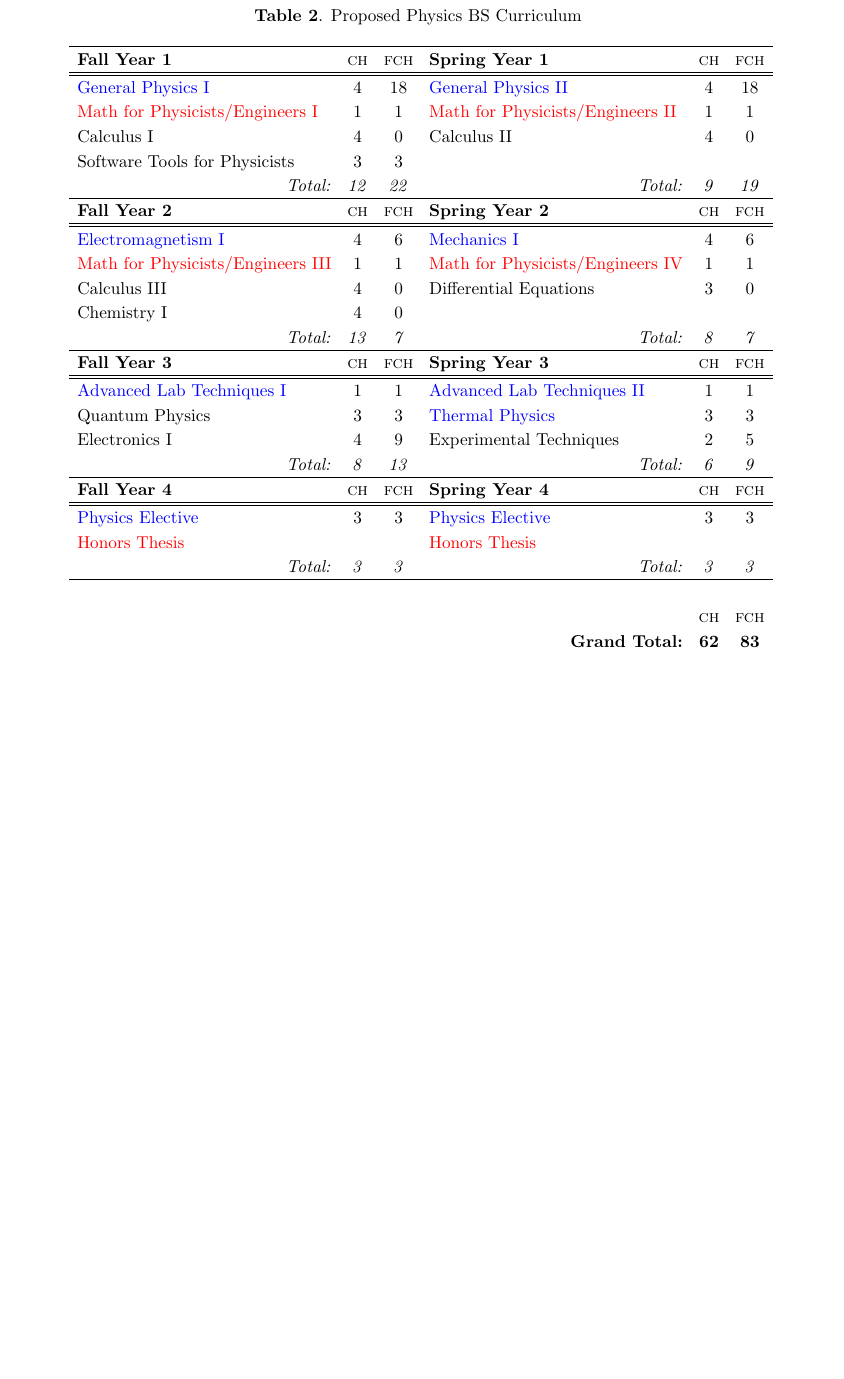
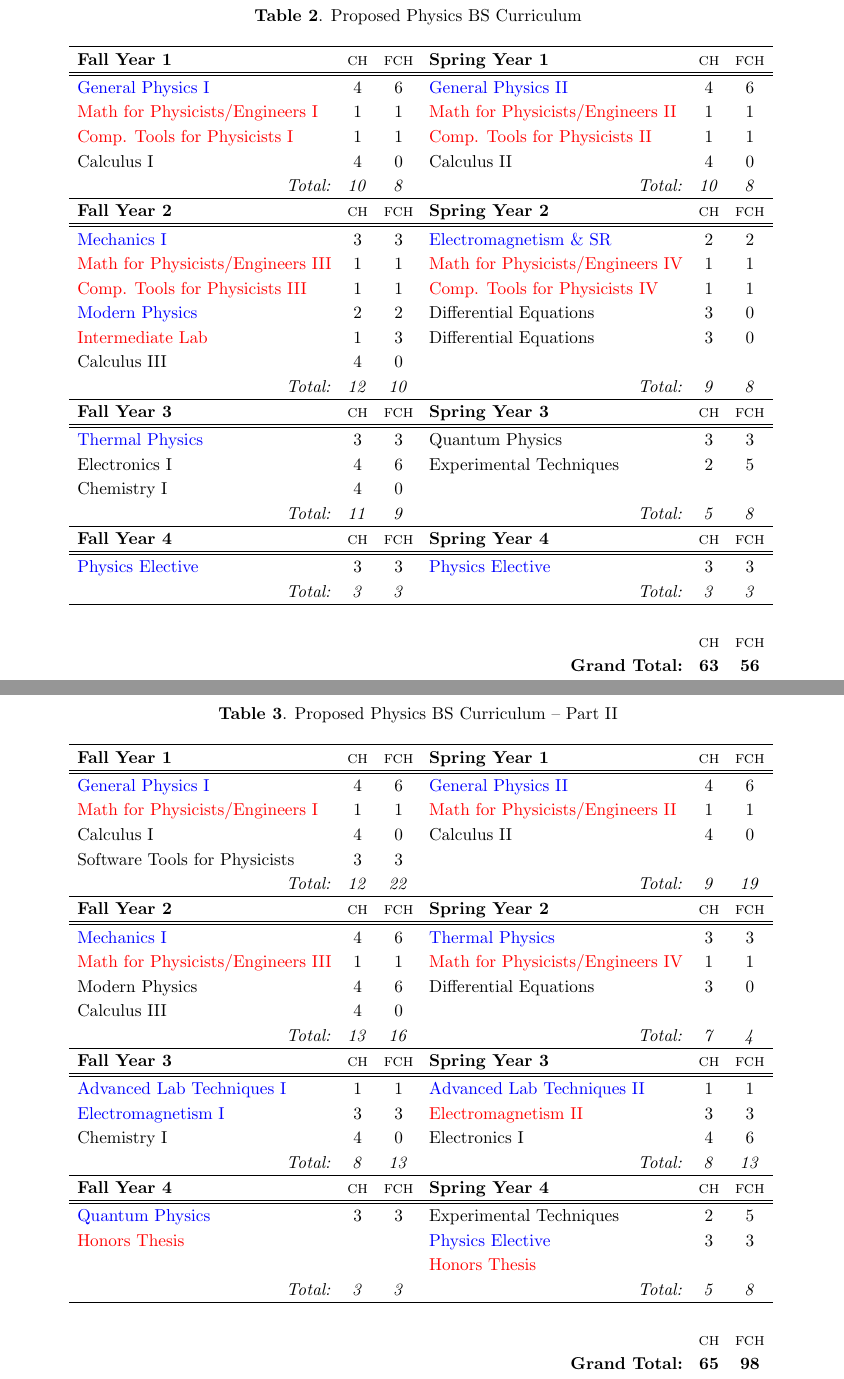
Before and after one commit to rfinn/siena-physics, a LaTeX CV (curriculum/moustakas-proposal-17may03.tex): part of page 3 of 7 before the commit and two parts of pages 3 and 4 of 9 after it, the two joined at a grey line, cut so that both start at the same text, the shorter picture padded with empty space. Compiled offline with pdfLaTeX; an older LaTeX class or package is replaced by its successor.

Commit message:
edits during meeting

```diff
--- a/curriculum/moustakas-proposal-17may03.tex
+++ b/curriculum/moustakas-proposal-17may03.tex
@@ -140,7 +139,65 @@ existing courses which would be modified as described below.
 {\bf Fall Year 1} & {\sc ch} & {\sc fch} & {\bf Spring Year 1} & {\sc ch} & {\sc fch}  \\
 \hline
 \hline
-\blue{General Physics I}                 & 4 & 18 & \blue{General Physics II} & 4 & 18 \\
+\blue{General Physics I}                   & 4 & 6 & \blue{General Physics II} & 4 & 6 \\
+\red{Math for Physicists/Engineers I}      & 1 & 1 & \red{Math for Physicists/Engineers II} & 1 & 1 \\
+\red{Comp. Tools for Physicists I} & 1 & 1 & \red{Comp. Tools for Physicists II} & 1 & 1 \\
+Calculus I                                 & 4 & 0 & Calculus II & 4 & 0 \\
+%Software Tools for Physicists              & 3 & 3 &             &   &   \\
+\multicolumn{1}{r}{\emph{Total:}} & \emph{10} & \emph{8} &
+\multicolumn{1}{r}{\emph{Total:}} & \emph{10} & \emph{8} \\
+
+\hline
+{\bf Fall Year 2} & {\sc ch} & {\sc fch} & {\bf Spring Year 2} & {\sc ch} & {\sc fch} \\
+\hline
+\hline
+\blue{Mechanics I}                           & 3 & 3 & \blue{Electromagnetism \&   SR} & 2 & 2 \\
+\red{Math for Physicists/Engineers III}      & 1 & 1 & \red{Math for Physicists/Engineers IV} & 1 & 1 \\
+\red{Comp. Tools for Physicists III} & 1 & 1 & \red{Comp. Tools for Physicists IV} & 1 & 1 \\
+\blue{Modern Physics}                        & 2 & 2 & Differential Equations    & 3 & 0 \\
+\red{Intermediate Lab}                       & 1 & 3 & Differential Equations    & 3 & 0 \\
+Calculus III                                 & 4 & 0 &                           &   &   \\
+%Chemistry I                            & 4 & 0 &                        &   &  \\
+\multicolumn{1}{r}{\emph{Total:}} & \emph{12} & \emph{10} &
+\multicolumn{1}{r}{\emph{Total:}} & \emph{9}  & \emph{8} \\
+
+\hline
+{\bf Fall Year 3} & {\sc ch} & {\sc fch} & {\bf Spring Year 3} & {\sc ch} & {\sc fch}  \\
+\hline
+\hline
+%\blue{Advanced Lab Techniques I} & 1 & 1 & \blue{Advanced Lab Techniques II} & 1 & 1 \\
+\blue{Thermal Physics}           & 3 & 3 & Quantum Physics         & 3 & 3 \\
+Electronics I                    & 4 & 6 & Experimental Techniques & 2 & 5 \\
+Chemistry I                      & 4 & 0 &                         &   &   \\
+%Chemistry I          & 4 & Linear Algebra & 3 \medskip \\
+\multicolumn{1}{r}{\emph{Total:}} & \emph{11} & \emph{9} &
+\multicolumn{1}{r}{\emph{Total:}} & \emph{5}  & \emph{8} \\
+
+\hline
+{\bf Fall Year 4} & {\sc ch} & {\sc fch} & {\bf Spring Year 4} & {\sc ch} & {\sc fch} \\
+\hline
+\hline
+\blue{Physics Elective} & 3 & 3 & \blue{Physics Elective}  & 3 & 3 \\
+%\red{Honors Thesis} &   &   & \red{Honors Thesis}  &  &  \\
+\multicolumn{1}{r}{\emph{Total:}} & \emph{3} & \emph{3} &
+\multicolumn{1}{r}{\emph{Total:}} & \emph{3}  & \emph{3} \\
+\hline \\
+ &   &   &  & {\sc ch} & {\sc fch} \\
+ &   &   & \multicolumn{1}{r}{{\bf Grand Total:}} & {\bf 63} & {\bf 56} \\
+%\red{Advanced Physics Topics} or & 3 & Experimental Techniques & 2 \\
+%\hspace{3mm} Physics Elective &   &  &  \\
+%\red{Honors Thesis} &   & \red{Honors Thesis} &   \\
+\end{longtable}
+
+\newpage
+
+\begin{longtable}{lcclcc}
+\caption{Proposed Physics BS Curriculum -- Part II}\label{table:bs2} \\
+\hline
+{\bf Fall Year 1} & {\sc ch} & {\sc fch} & {\bf Spring Year 1} & {\sc ch} & {\sc fch}  \\
+\hline
+\hline
+\blue{General Physics I}                 & 4 & 6 & \blue{General Physics II} & 4 & 6 \\
 \red{Math for Physicists/Engineers I} & 1 &  1 & \red{Math for Physicists/Engineers II} & 1 & 1 \\
 Calculus I                               & 4 &  0 & Calculus II & 4 & 0 \\
 Software Tools for Physicists            & 3 &  3 &             &   &   \\
@@ -151,35 +208,36 @@ Software Tools for Physicists            & 3 &  3 &             &   &   \\
 {\bf Fall Year 2} & {\sc ch} & {\sc fch} & {\bf Spring Year 2} & {\sc ch} & {\sc fch} \\
 \hline
 \hline
-\blue{Electromagnetism I}                  & 4 & 6 & \blue{Mechanics I}     & 4 & 6 \\
+\blue{Mechanics I}                      & 4 & 6 & \blue{Thermal Physics} & 3 & 3 \\
 \red{Math for Physicists/Engineers III} & 1 & 1 & \red{Math for Physicists/Engineers IV} & 1 & 1 \\
-Calculus III                               & 4 & 0 & Differential Equations & 3 & 0 \\
-Chemistry I                                & 4 & 0 &                        &   &  \\
-\multicolumn{1}{r}{\emph{Total:}} & \emph{13} & \emph{7} &
-\multicolumn{1}{r}{\emph{Total:}} & \emph{8}  & \emph{7} \\
+Modern Physics                          & 4 & 6 & Differential Equations & 3 & 0 \\
+Calculus III                            & 4 & 0 & \\
+\multicolumn{1}{r}{\emph{Total:}} & \emph{13} & \emph{16} &
+\multicolumn{1}{r}{\emph{Total:}} & \emph{7}  & \emph{4} \\
 
 \hline
 {\bf Fall Year 3} & {\sc ch} & {\sc fch} & {\bf Spring Year 3} & {\sc ch} & {\sc fch}  \\
 \hline
 \hline
 \blue{Advanced Lab Techniques I} & 1 & 1 & \blue{Advanced Lab Techniques II} & 1 & 1 \\
-Quantum Physics                  & 3 & 3 & \blue{Thermal Physics}            & 3 & 3 \\
-Electronics I                    & 4 & 9 & Experimental Techniques           & 2 & 5 \\
+\blue{Electromagnetism I}        & 3 & 3 & \red{Electromagnetism II}         & 3 & 3 \\
+Chemistry I                      & 4 & 0 & Electronics I                     & 4 & 6 \\
 %Chemistry I          & 4 & Linear Algebra & 3 \medskip \\
 \multicolumn{1}{r}{\emph{Total:}} & \emph{8} & \emph{13} &
-\multicolumn{1}{r}{\emph{Total:}} & \emph{6}  & \emph{9} \\
+\multicolumn{1}{r}{\emph{Total:}} & \emph{8}  & \emph{13} \\
 
 \hline
 {\bf Fall Year 4} & {\sc ch} & {\sc fch} & {\bf Spring Year 4} & {\sc ch} & {\sc fch} \\
 \hline
 \hline
-\blue{Physics Elective} & 3 & 3 & \blue{Physics Elective}  & 3 & 3 \\
-\red{Honors Thesis} &   &   & \red{Honors Thesis}  &  &  \\
+\blue{Quantum Physics} & 3 & 3 & Experimental Techniques  & 2 & 5 \\
+\red{Honors Thesis}    &   &   & \blue{Physics Elective}  & 3 & 3 \\
+                       &   &   & \red{Honors Thesis}  &  &  \\
 \multicolumn{1}{r}{\emph{Total:}} & \emph{3} & \emph{3} &
-\multicolumn{1}{r}{\emph{Total:}} & \emph{3}  & \emph{3} \\
+\multicolumn{1}{r}{\emph{Total:}} & \emph{5}  & \emph{8} \\
 \hline \\
  &   &   &  & {\sc ch} & {\sc fch} \\
- &   &   & \multicolumn{1}{r}{{\bf Grand Total:}} & {\bf 62} & {\bf 83} \\
+ &   &   & \multicolumn{1}{r}{{\bf Grand Total:}} & {\bf 65} & {\bf 98} \\
 %\red{Advanced Physics Topics} or & 3 & Experimental Techniques & 2 \\
 %\hspace{3mm} Physics Elective &   &  &  \\
 %\red{Honors Thesis} &   & \red{Honors Thesis} &   \\
```
Also changed, not shown: curriculum/moustakas-proposal-17may03.pdf, curriculum/moustakas-proposal-17may03.tex (24 more changed lines).
